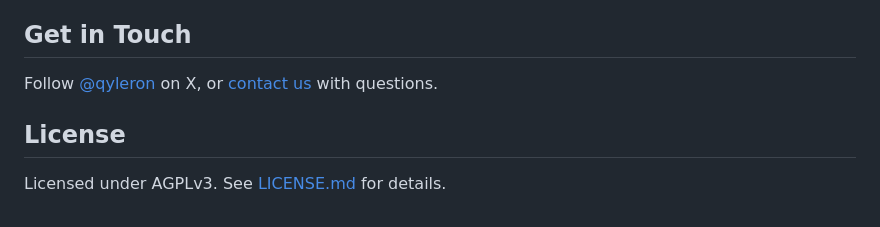
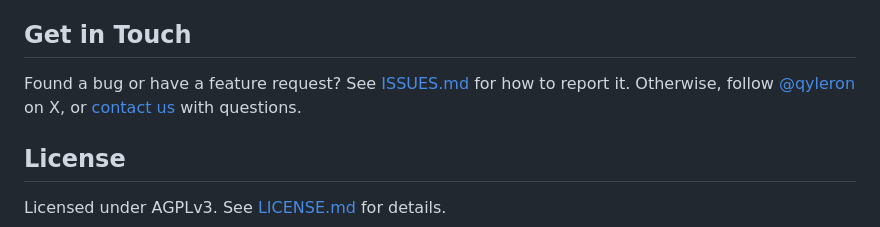
Before and after one commit to Qyleron/EchidraOSS, a Markdown page: README.md, the part around the change. Drawn GitHub-style.

Commit message:
Link ISSUES.md from README so public users can find the bug-report process

```diff
--- a/README.md
+++ b/README.md
@@ -68,7 +68,8 @@ Python 3.11 (`asyncio`) · FastAPI · YAML rule engine · Pydantic · PostgreSQL
 
 ## Get in Touch
 
-Follow [@qyleron](https://x.com/qyleron) on X, or
+Found a bug or have a feature request? See [ISSUES.md](ISSUES.md) for how to
+report it. Otherwise, follow [@qyleron](https://x.com/qyleron) on X, or
 [contact us](https://qyleron.com/contact) with questions.
 
 ## License
```
